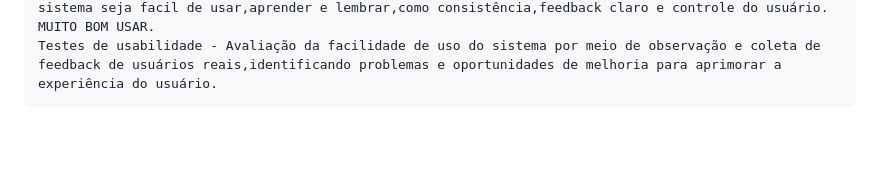
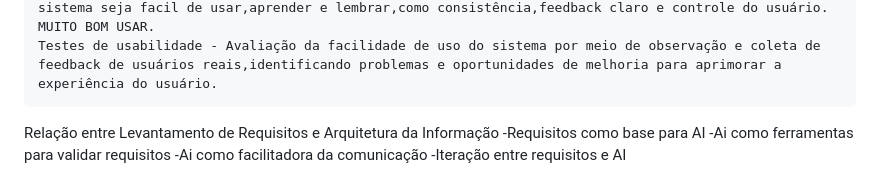
Before and after one commit to Qulszy/cursojs, a Markdown page: README.md, the part around the change. Drawn GitHub-style; blank space fills up the shorter version.

```diff
--- a/README.md
+++ b/README.md
@@ -31,3 +31,9 @@ todos os arquivos que forem criados serão armazenados nesse repositorio
     Análise de tarefas - Decomposição das tarefas que os usuários precisam realizar no sistema em etapas menores,ajudando a identificar as funcionalidades e informações necessárias em cada etapa,garantindo que o sistema suporte o fluxo de trabalho do usuário."problema         grande em problemas menores". MUITO BOM USAR.
     Heurísticas de usabilidade - Princípios gerais de design de interface que ajudam a garantir que o sistema seja facil de usar,aprender e lembrar,como consistência,feedback claro e controle do usuário. MUITO BOM USAR.
     Testes de usabilidade - Avaliação da facilidade de uso do sistema por meio de observação e coleta de feedback de usuários reais,identificando problemas e oportunidades de melhoria para aprimorar a experiência do usuário.
+
+  Relação entre Levantamento de Requisitos e Arquitetura da Informação
+    -Requisitos como base para AI
+    -Ai como ferramentas para validar requisitos
+    -Ai como facilitadora da comunicação
+    -Iteração entre requisitos e AI
```
